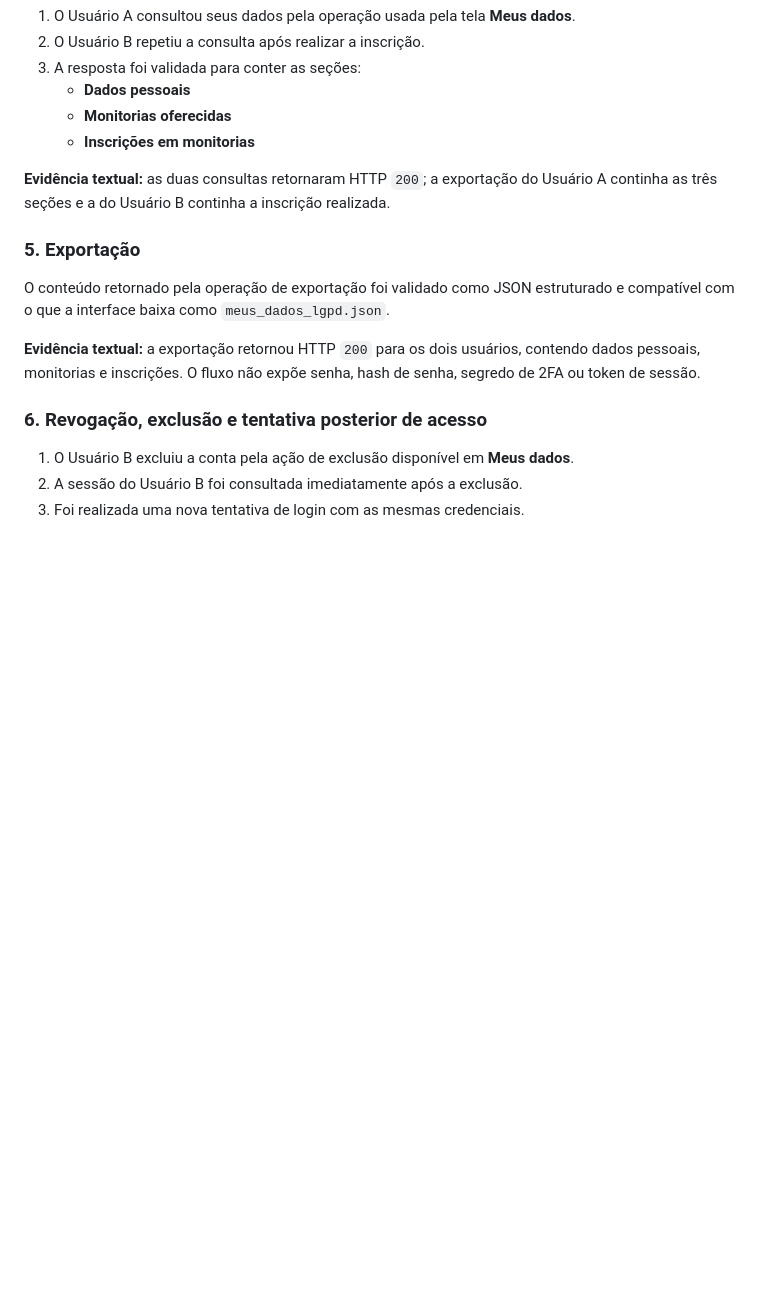
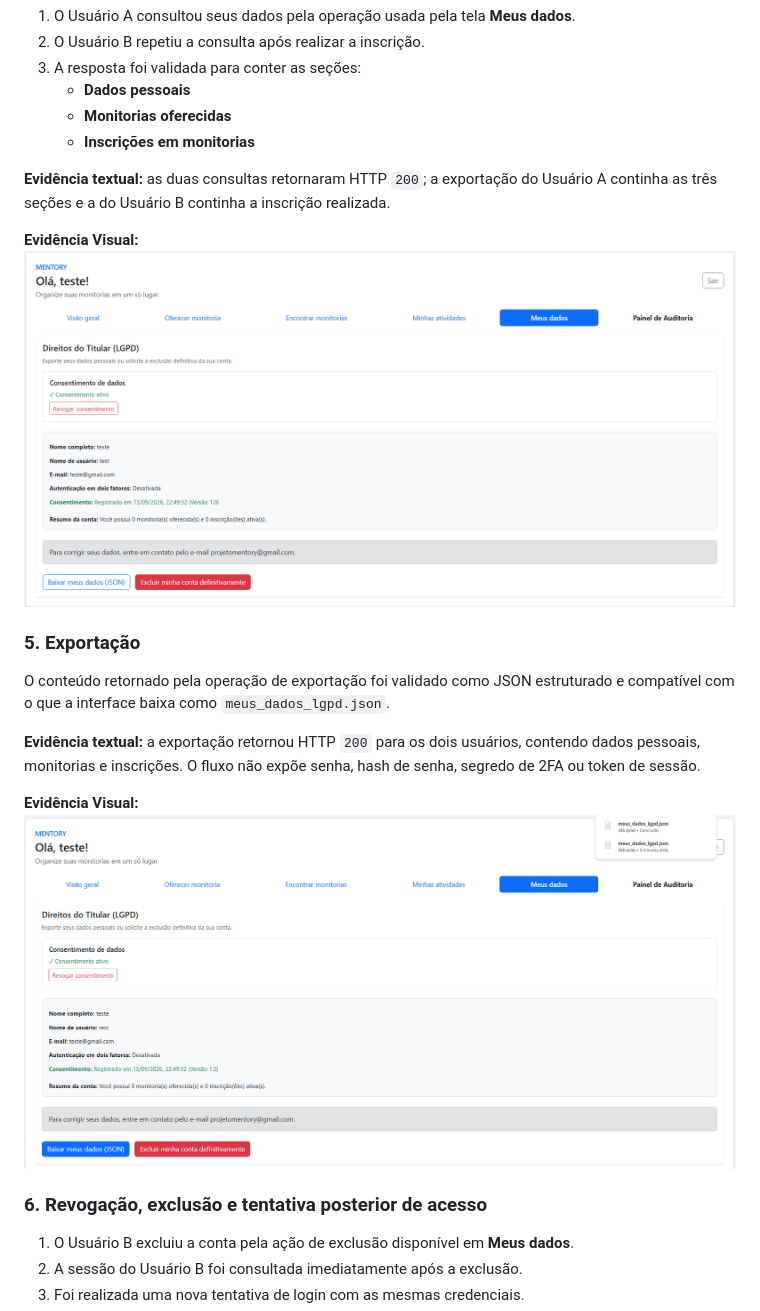
Before and after one commit to ProjetoIntegradorUMC/projeto-integrador, a Markdown page: docs/evidencias-lgpd.md, the part around one of its changes. Drawn GitHub-style; pictures changed too: docs/img/27-lgpd-meus-dados.png (added), docs/img/28-lgpd-exportacao-json.png (added); blank space fills up the shorter version.

Commit message:
docs: add LGPD end-to-end test evidence

```diff
--- a/docs/evidencias-lgpd.md
+++ b/docs/evidencias-lgpd.md
@@ -60,6 +63,9 @@ Usuário B como inscrição em monitoria.
 Usuário A continha as três seções e a do Usuário B continha a inscrição
 realizada.
 
+**Evidência Visual:**
+![Consulta de dados pessoais em Meus dados](img/27-lgpd-meus-dados.png)
+
 ### 5. Exportação
 
 O conteúdo retornado pela operação de exportação foi validado como JSON
@@ -69,6 +75,9 @@ estruturado e compatível com o que a interface baixa como
 **Evidência textual:** a exportação retornou HTTP `200` para os dois usuários,
 contendo dados pessoais, monitorias e inscrições. O fluxo não expõe senha,
 hash de senha, segredo de 2FA ou token de sessão.
+
+**Evidência Visual:**
+![Exportação de dados pessoais em JSON](img/28-lgpd-exportacao-json.png)
 
 ### 6. Revogação, exclusão e tentativa posterior de acesso
 
```
Also changed, not shown: other parts of docs/evidencias-lgpd.md (+8 -0 lines), docs/img/26-lgpd-cadastro-consentimento.png (added), docs/img/29-lgpd-revogacao-consentimento.png (added), docs/img/30-lgpd-exclusao-conta.png (added).
